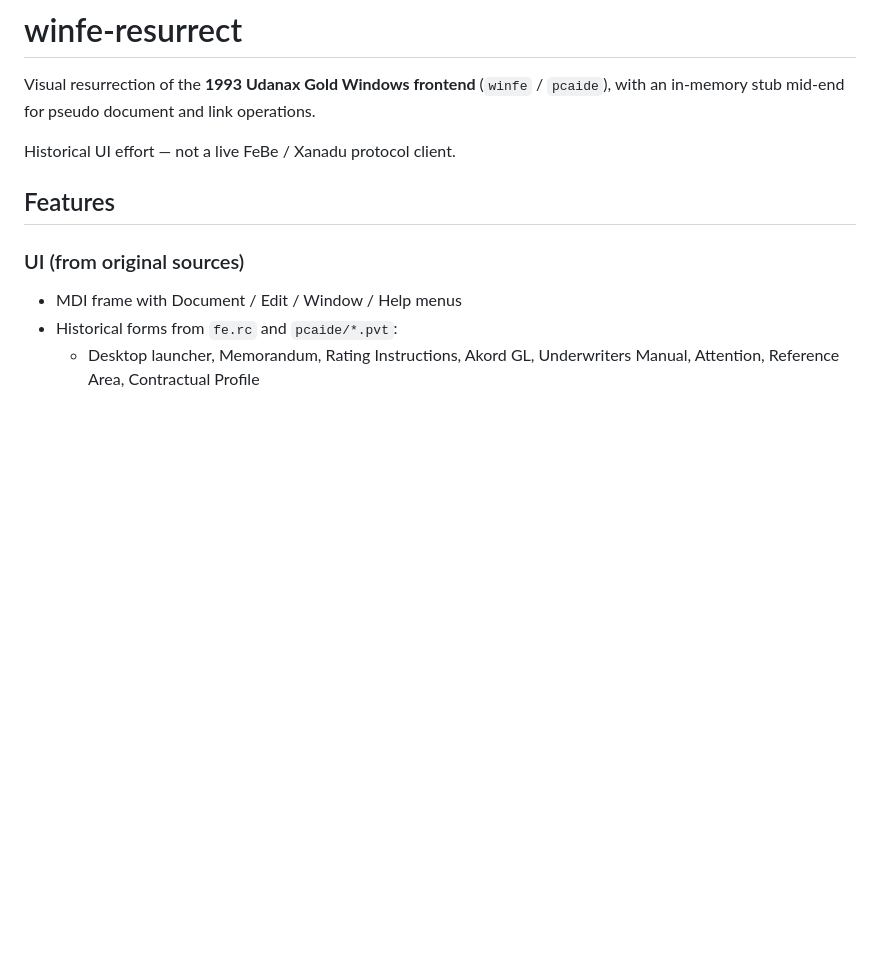
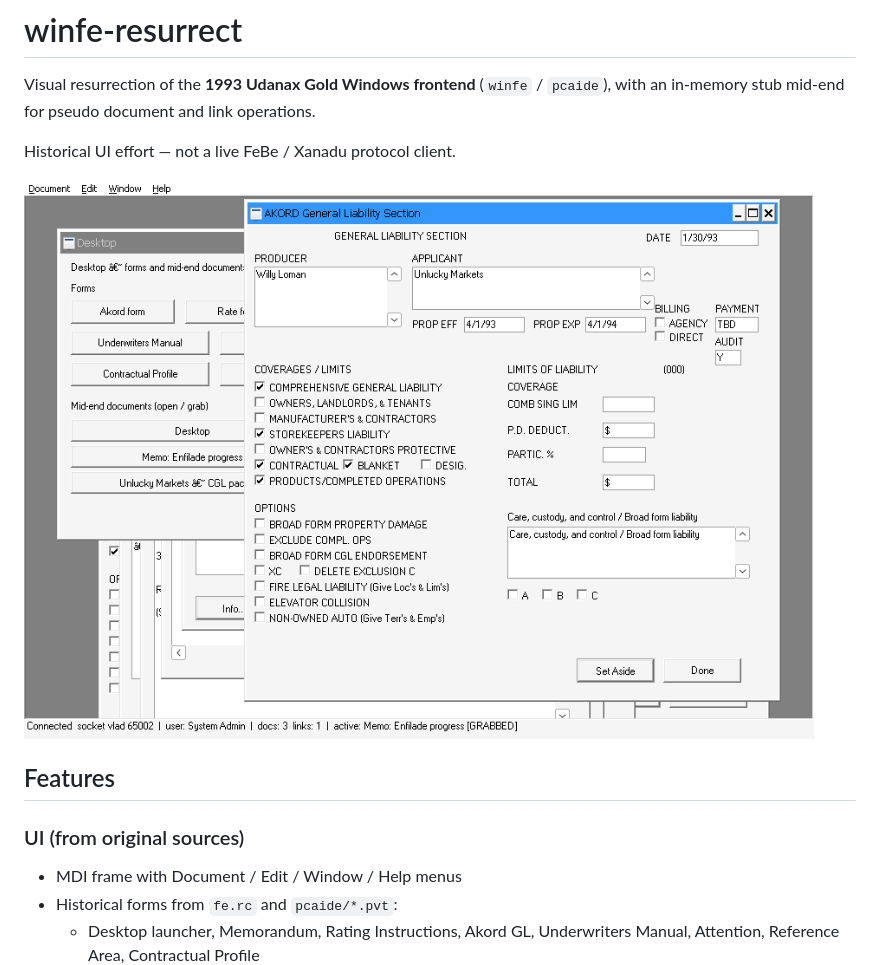
Before and after one commit to xanatoo/winfe-resurrect, a Markdown page: README.md, the part around the change. GitHub-like rendering; pictures changed too: screenshot.png (added); blank space fills up the shorter version.

Commit message:
README: add screenshot of Desktop + Akord form under Wine

```diff
--- a/README.md
+++ b/README.md
@@ -3,6 +3,8 @@
 Visual resurrection of the **1993 Udanax Gold Windows frontend** (`winfe` / `pcaide`), with an in-memory stub mid-end for pseudo document and link operations.
 
 Historical UI effort — not a live FeBe / Xanadu protocol client.
+
+![Desktop and AKORD General Liability Section under Wine](screenshot.png)
 
 ## Features
 
```
